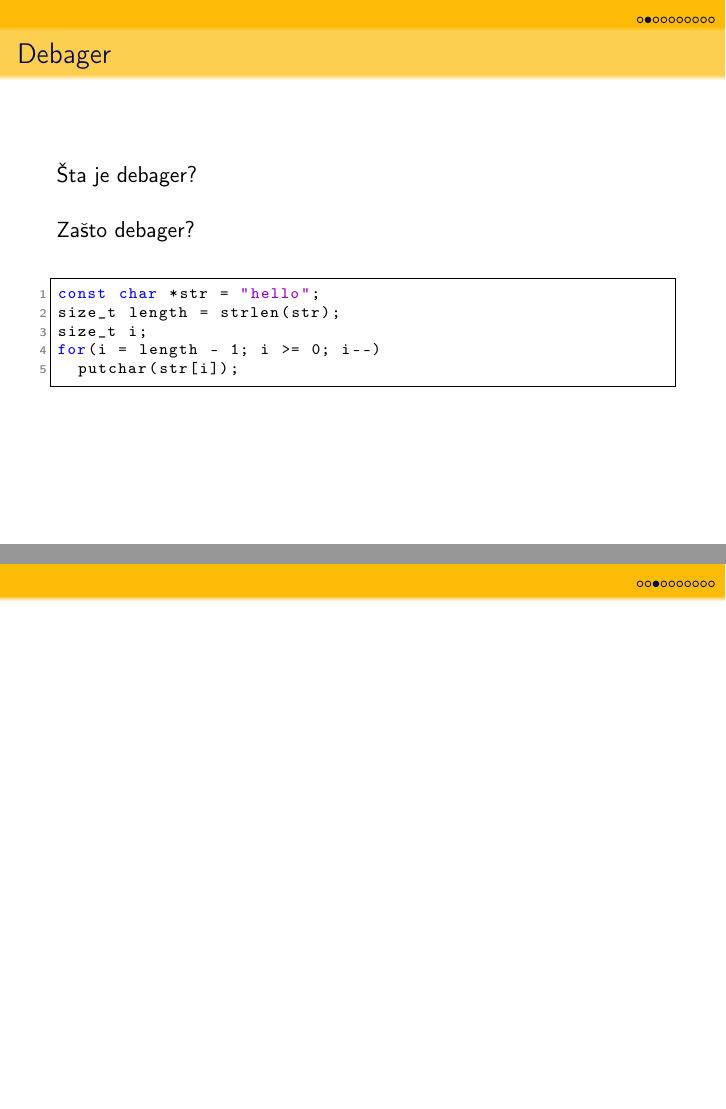
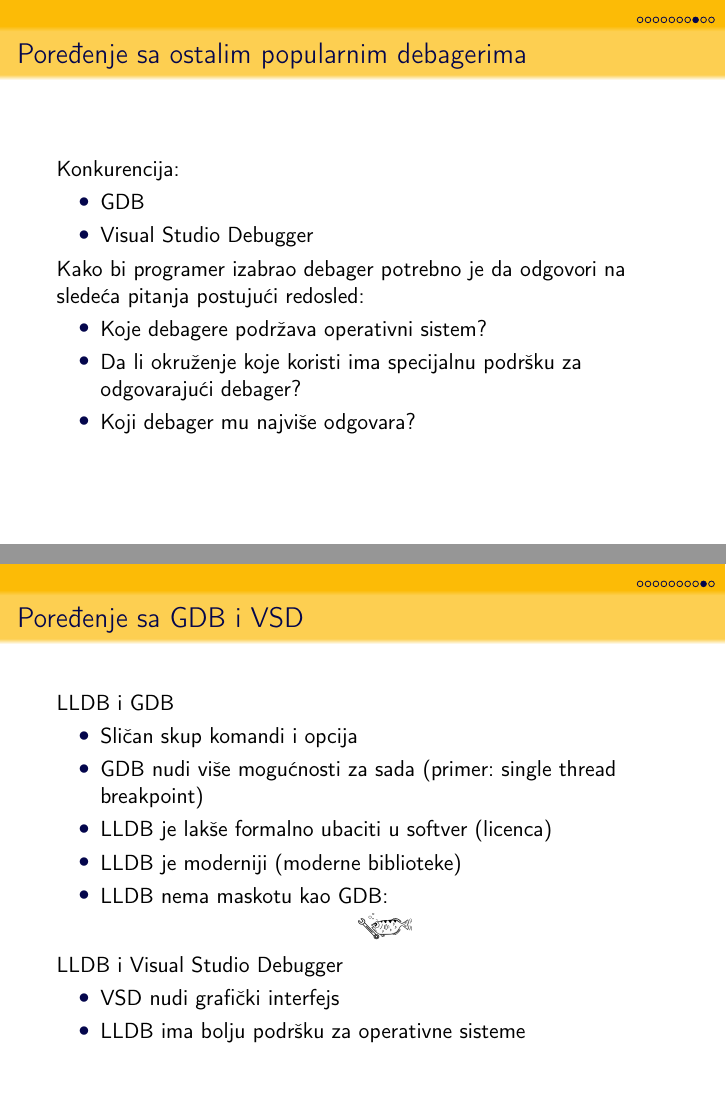
Before and after one commit to Robotmurlock/MSNR-20-4MS, LaTeX slides (Prezentacija.tex): pages 4 and 5 of 12 before the commit and pages 10 and 11 of 12 after it, joined at a grey line. Compiled offline with pdfLaTeX.

Commit message:
Dodao dva slajda

```diff
--- a/Prezentacija.tex
+++ b/Prezentacija.tex
@@ -120,10 +120,43 @@ for(i = length - 1; i >= 0; i--)
 \begin{frame}{}
 \end{frame}
 
-\begin{frame}{}
+\begin{frame}{Poređenje sa ostalim popularnim debagerima}
+
+	Konkurencija:
+	\begin{itemize}
+		\item GDB
+		\item Visual Studio Debugger
+	\end{itemize}
+
+	Kako bi programer izabrao debager potrebno je da odgovori na sledeća pitanja postujući redosled:
+	\begin{itemize}
+		\item Koje debagere podržava operativni sistem?
+		\item Da li okruženje koje koristi ima specijalnu podršku za odgovarajući debager?
+		\item Koji debager mu najviše odgovara?
+	\end{itemize}
+
 \end{frame}
 
-\begin{frame}{}
+\begin{frame}{Poređenje sa GDB i VSD}
+
+	LLDB i GDB
+	\begin{itemize}
+		\item Sličan skup komandi i opcija
+		\item GDB nudi više mogućnosti za sada (primer: single thread breakpoint)
+		\item LLDB je lakše formalno ubaciti u softver (licenca)
+		\item LLDB je moderniji (moderne biblioteke)
+		\item LLDB nema maskotu kao GDB:
+		\begin{figure}
+			\includegraphics[width=10mm,height=5mm]{Slike/gdb_mascot.png}
+		\end{figure}
+	\end{itemize}
+
+	LLDB i Visual Studio Debugger
+	\begin{itemize}
+		\item VSD nudi grafički interfejs
+		\item LLDB ima bolju podršku za operativne sisteme
+	\end{itemize}
+
 \end{frame}
 
 \begin{frame}{}
```
Also changed, not shown: Slike/gdb_mascot.png (added).
